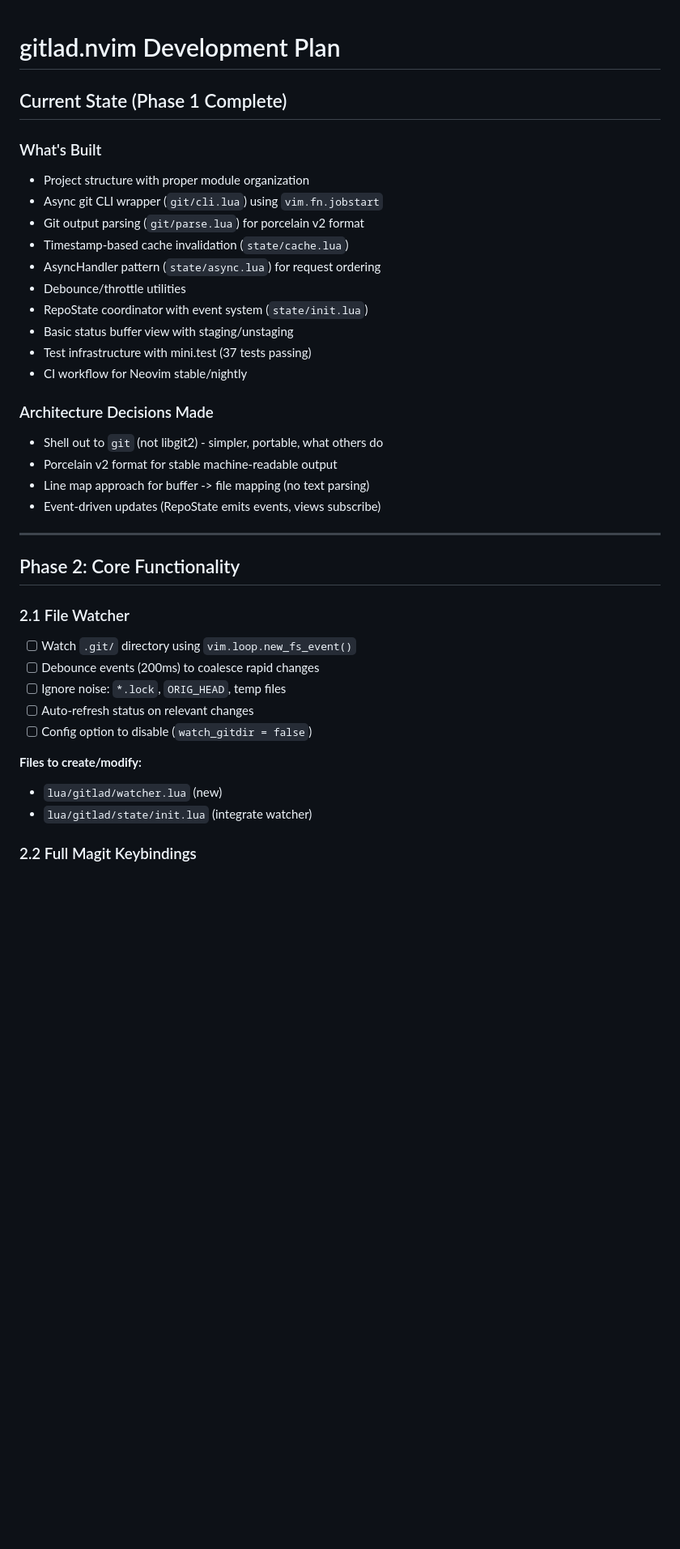
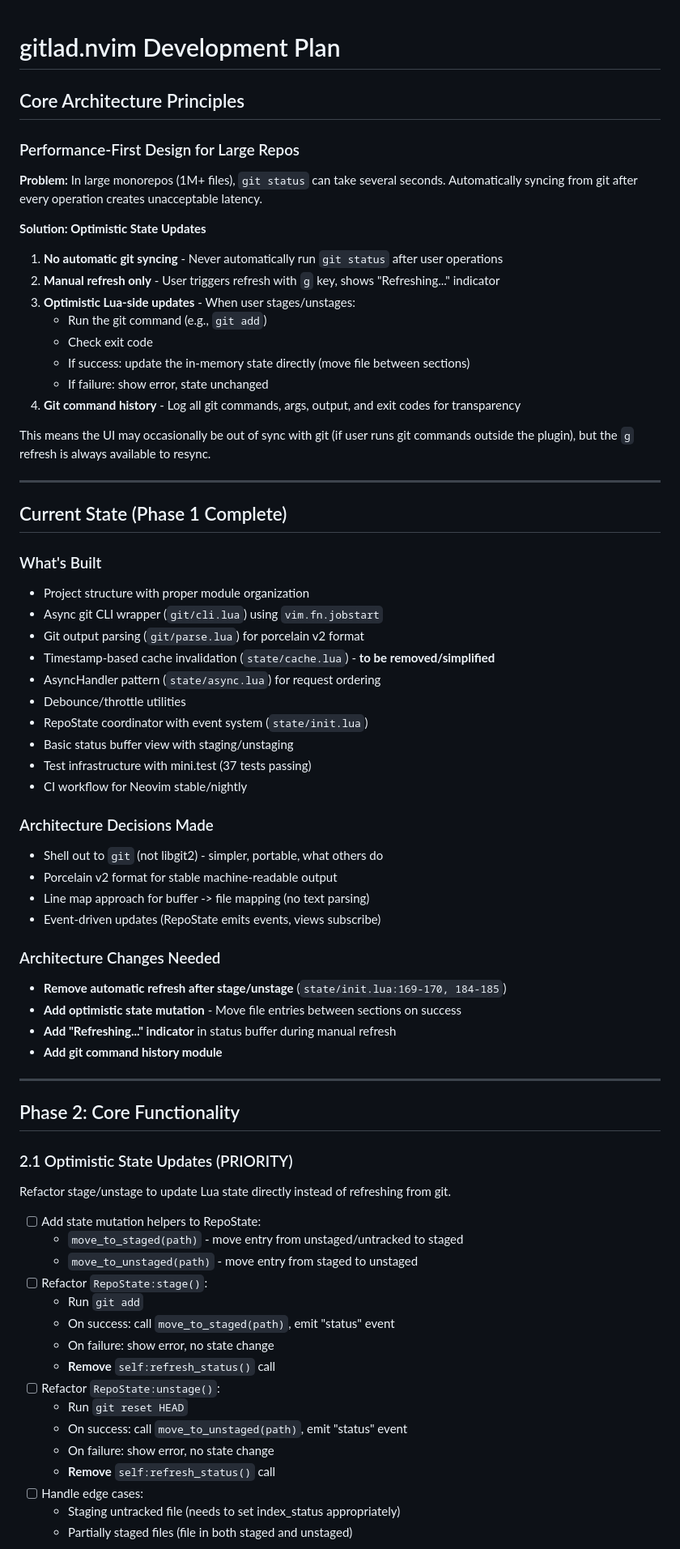
Before and after one commit to actionshrimp/gitlad.nvim, a Markdown page: PLAN.md, the part around one of its changes. Shown at 81% size. Drawn GitHub-style; blank space fills up the shorter version.

Commit message:
update plan

```diff
--- a/PLAN.md
+++ b/PLAN.md
@@ -1,4 +1,25 @@
 # gitlad.nvim Development Plan
+
+## Core Architecture Principles
+
+### Performance-First Design for Large Repos
+
+**Problem:** In large monorepos (1M+ files), `git status` can take several seconds. Automatically syncing from git after every operation creates unacceptable latency.
+
+**Solution: Optimistic State Updates**
+
+1. **No automatic git syncing** - Never automatically run `git status` after user operations
+2. **Manual refresh only** - User triggers refresh with `g` key, shows "Refreshing..." indicator
+3. **Optimistic Lua-side updates** - When user stages/unstages:
+   - Run the git command (e.g., `git add`)
+   - Check exit code
+   - If success: update the in-memory state directly (move file between sections)
+   - If failure: show error, state unchanged
+4. **Git command history** - Log all git commands, args, output, and exit codes for transparency
+
+This means the UI may occasionally be out of sync with git (if user runs git commands outside the plugin), but the `g` refresh is always available to resync.
+
+---
 
 ## Current State (Phase 1 Complete)
 
@@ -6,7 +27,7 @@
 - Project structure with proper module organization
 - Async git CLI wrapper (`git/cli.lua`) using `vim.fn.jobstart`
 - Git output parsing (`git/parse.lua`) for porcelain v2 format
-- Timestamp-based cache invalidation (`state/cache.lua`)
+- Timestamp-based cache invalidation (`state/cache.lua`) - **to be removed/simplified**
 - AsyncHandler pattern (`state/async.lua`) for request ordering
 - Debounce/throttle utilities
 - RepoState coordinator with event system (`state/init.lua`)
@@ -20,19 +41,34 @@
 - Line map approach for buffer -> file mapping (no text parsing)
 - Event-driven updates (RepoState emits events, views subscribe)
 
+### Architecture Changes Needed
+- **Remove automatic refresh after stage/unstage** (`state/init.lua:169-170, 184-185`)
+- **Add optimistic state mutation** - Move file entries between sections on success
+- **Add "Refreshing..." indicator** in status buffer during manual refresh
+- **Add git command history module**
+
 ---
 
 ## Phase 2: Core Functionality
 
-### 2.1 File Watcher
-- [ ] Watch `.git/` directory using `vim.loop.new_fs_event()`
-- [ ] Debounce events (200ms) to coalesce rapid changes
-- [ ] Ignore noise: `*.lock`, `ORIG_HEAD`, temp files
-- [ ] Auto-refresh status on relevant changes
-- [ ] Config option to disable (`watch_gitdir = false`)
+### 2.1 Optimistic State Updates (PRIORITY)
 
-**Files to create/modify:**
-- `lua/gitlad/watcher.lua` (new)
-- `lua/gitlad/state/init.lua` (integrate watcher)
+Refactor stage/unstage to update Lua state directly instead of refreshing from git.
 
-### 2.2 Full Magit Keybindings
+- [ ] Add state mutation helpers to RepoState:
+  - `move_to_staged(path)` - move entry from unstaged/untracked to staged
+  - `move_to_unstaged(path)` - move entry from staged to unstaged
+- [ ] Refactor `RepoState:stage()`:
+  - Run `git add`
+  - On success: call `move_to_staged(path)`, emit "status" event
+  - On failure: show error, no state change
+  - **Remove** `self:refresh_status()` call
+- [ ] Refactor `RepoState:unstage()`:
+  - Run `git reset HEAD`
+  - On success: call `move_to_unstaged(path)`, emit "status" event
+  - On failure: show error, no state change
+  - **Remove** `self:refresh_status()` call
+- [ ] Handle edge cases:
+  - Staging untracked file (needs to set index_status appropriately)
+  - Partially staged files (file in both staged and unstaged)
+
```
Also changed, not shown: other parts of PLAN.md (+56 -10 lines), CLAUDE.md (+38 -17 lines).
